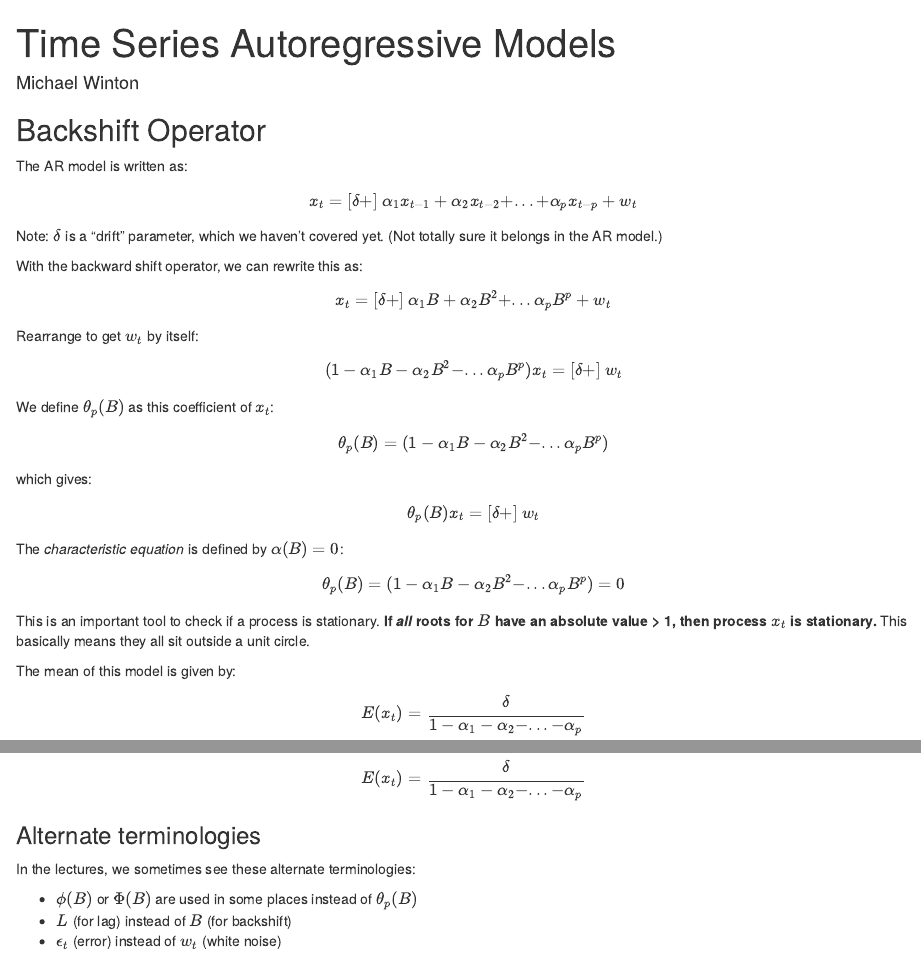
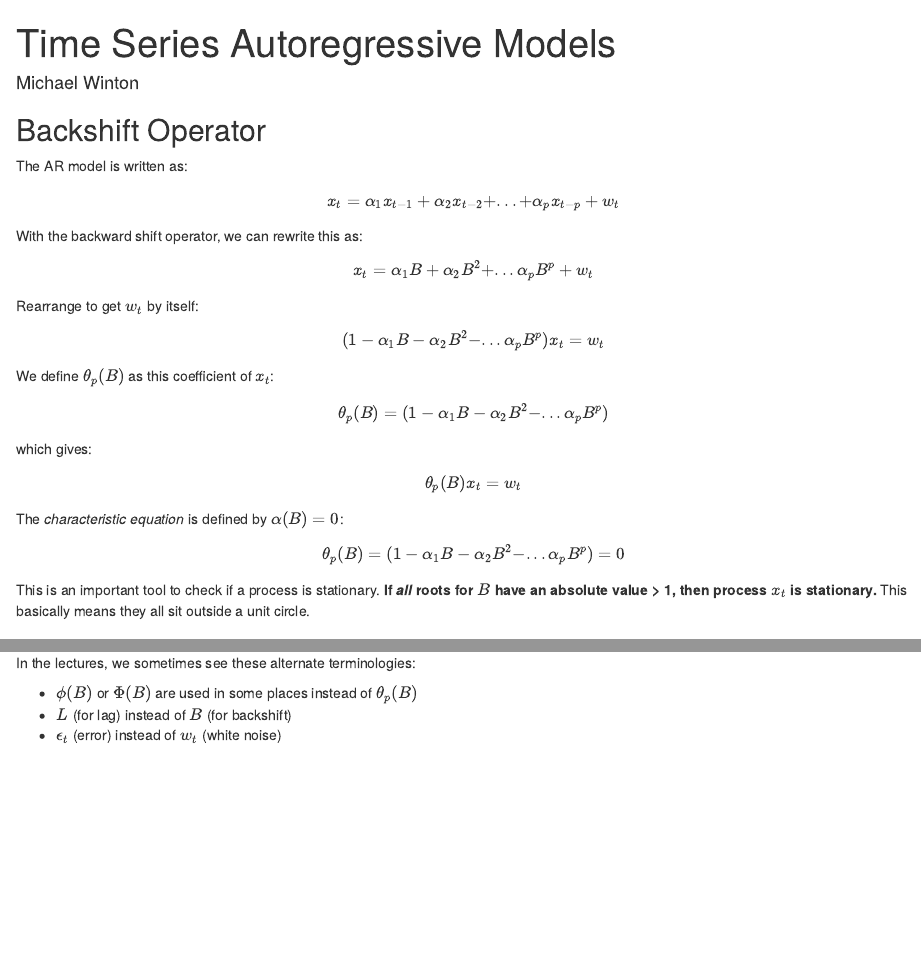
Before and after one commit to mwinton/W271-Notes, an R Markdown document (Time Series Autoregressive Models.Rmd): the page in a window 1100 px wide, from its top, and a second part further down, joined at a grey line. Rendered offline with R 4.5, knitr and Pandoc, with nearby package versions; code that draws random numbers runs with fixed seeds of ours.

Commit message:
removed reference to drift

```diff
--- a/Time Series Autoregressive Models.Rmd
+++ b/Time Series Autoregressive Models.Rmd
@@ -21,18 +21,17 @@ library(dplyr)
 ## Backshift Operator
 
 The AR model is written as:
-$$ x_t = [\delta +]\ \alpha_1 x_{t-1} + \alpha_2 x_{t-2} + ... + \alpha_p x_{t-p} + w_t$$
-Note: $\delta$ is a "drift" parameter, which we haven't covered yet.  (Not totally sure it belongs in the AR model.)
+$$ x_t =  \alpha_1 x_{t-1} + \alpha_2 x_{t-2} + ... + \alpha_p x_{t-p} + w_t$$
 
 With the backward shift operator, we can rewrite this as:
-$$ x_t = [\delta +]\ \alpha_1 B + \alpha_2 B^2 + ... \alpha_p B^p + w_t$$
+$$ x_t = \alpha_1 B + \alpha_2 B^2 + ... \alpha_p B^p + w_t$$
 Rearrange to get $w_t$ by itself:
-$$ (1 - \alpha_1 B - \alpha_2 B^2 - ... \alpha_p B^p) x_t = [\delta +]\  w_t$$
+$$ (1 - \alpha_1 B - \alpha_2 B^2 - ... \alpha_p B^p) x_t = w_t$$
 
 We define $\theta_p(B)$ as this coefficient of $x_t$:
 $$ \theta_p(B) =  (1 - \alpha_1 B - \alpha_2 B^2 - ... \alpha_p B^p) $$
 which gives:
-$$ \theta_p(B) x_t = [\delta +]\ w_t$$
+$$ \theta_p(B) x_t =w_t$$
 
 The _characteristic equation_ is defined by $\alpha(B) = 0$:
 
@@ -40,8 +39,6 @@ $$ \theta_p(B) =  (1 - \alpha_1 B - \alpha_2 B^2 - ... \alpha_p B^p) = 0 $$
 
 This is an important tool to check if a process is stationary.  **If _all_ roots for $B$ have an absolute value > 1, then process $x_t$ is stationary.**  This basically means they all sit outside a unit circle.
 
-The mean of this model is given by:
-$$ E(x_t) = \frac{\delta}{1-\alpha_1 - \alpha_2 - ... - \alpha_p}$$
 
 ### Alternate terminologies
 
```
Also changed, not shown: Time_Series_Autoregressive_Models.html.
